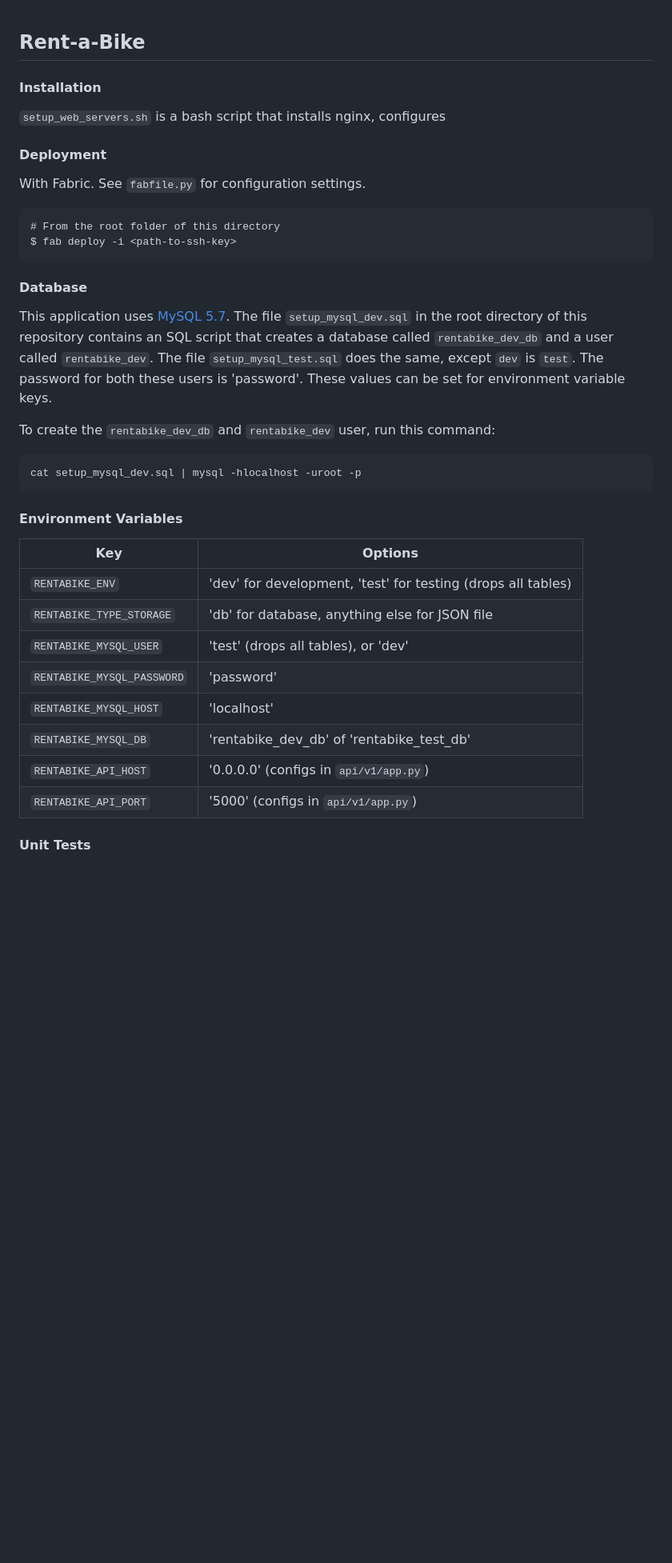
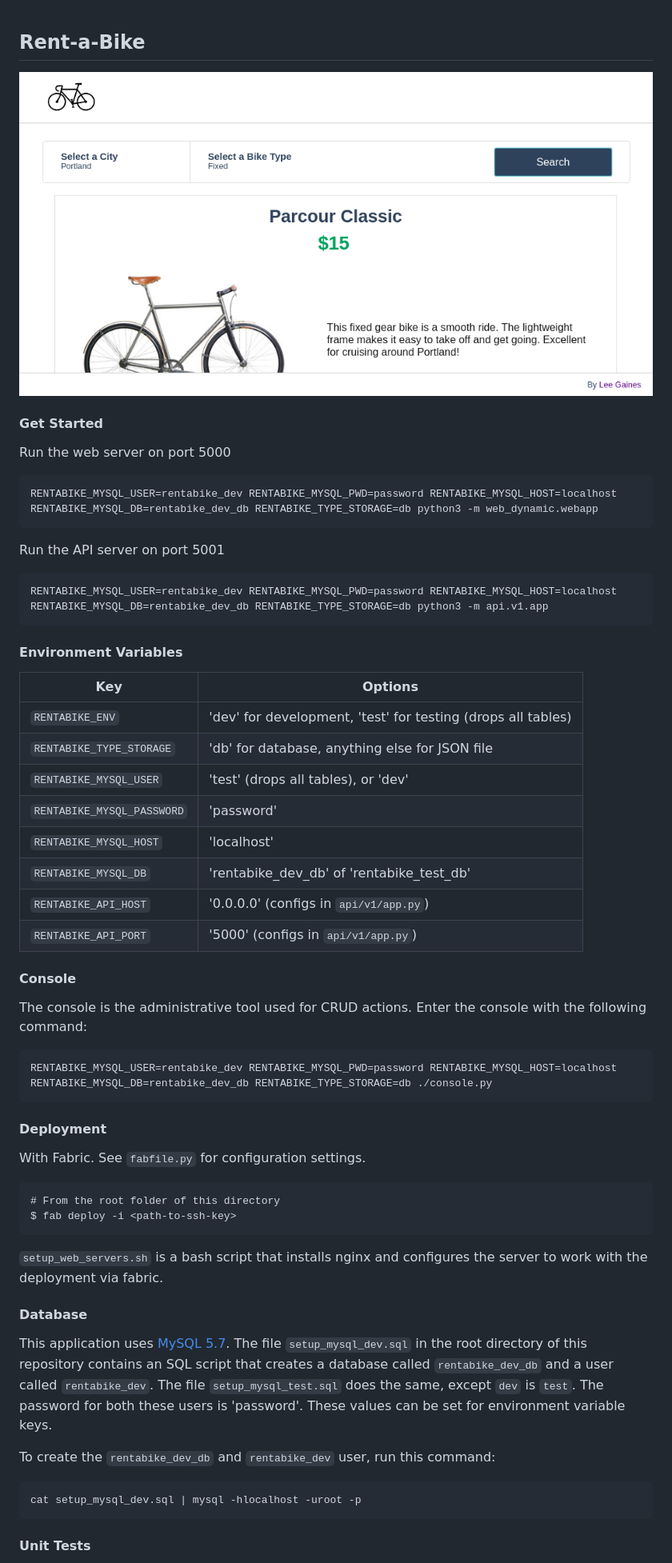
Before and after one commit to eightlimbed/rentabike, a Markdown page: README.md, the part around the change printed below. Shown: that part at 80% size. Drawn GitHub-style; pictures changed too: screenshot.png (added); blank space fills up the shorter version.

````diff
--- a/README.md
+++ b/README.md
@@ -1,7 +1,34 @@
 ## Rent-a-Bike
+![screenshot](screenshot.png)
 
-#### Installation
-`setup_web_servers.sh` is a bash script that installs nginx, configures
+#### Get Started
+Run the web server on port 5000
+```
+RENTABIKE_MYSQL_USER=rentabike_dev RENTABIKE_MYSQL_PWD=password RENTABIKE_MYSQL_HOST=localhost RENTABIKE_MYSQL_DB=rentabike_dev_db RENTABIKE_TYPE_STORAGE=db python3 -m web_dynamic.webapp
+```
+Run the API server on port 5001
+```
+RENTABIKE_MYSQL_USER=rentabike_dev RENTABIKE_MYSQL_PWD=password RENTABIKE_MYSQL_HOST=localhost RENTABIKE_MYSQL_DB=rentabike_dev_db RENTABIKE_TYPE_STORAGE=db python3 -m api.v1.app
+```
+
+#### Environment Variables
+Key | Options
+--- | ---
+`RENTABIKE_ENV` | 'dev' for development, 'test' for testing (drops all tables)
+`RENTABIKE_TYPE_STORAGE` | 'db' for database, anything else for JSON file
+`RENTABIKE_MYSQL_USER` | 'test' (drops all tables), or 'dev'
+`RENTABIKE_MYSQL_PASSWORD` | 'password'
+`RENTABIKE_MYSQL_HOST` | 'localhost'
+`RENTABIKE_MYSQL_DB` | 'rentabike_dev_db' of 'rentabike_test_db'
+`RENTABIKE_API_HOST` | '0.0.0.0' (configs in `api/v1/app.py`)
+`RENTABIKE_API_PORT` | '5000' (configs in `api/v1/app.py`)
+
+#### Console
+The console is the administrative tool used for CRUD actions. Enter the console
+with the following command:
+```
+RENTABIKE_MYSQL_USER=rentabike_dev RENTABIKE_MYSQL_PWD=password RENTABIKE_MYSQL_HOST=localhost RENTABIKE_MYSQL_DB=rentabike_dev_db RENTABIKE_TYPE_STORAGE=db ./console.py
+```
 
 #### Deployment
 With Fabric. See `fabfile.py` for configuration settings.
@@ -9,6 +36,8 @@ With Fabric. See `fabfile.py` for configuration settings.
 # From the root folder of this directory
 $ fab deploy -i <path-to-ssh-key>
 ```
+`setup_web_servers.sh` is a bash script that installs nginx and configures the
+server to work with the deployment via fabric.
 
 #### Database
 This application uses [MySQL 5.7](https://dev.mysql.com/doc/relnotes/mysql/5.7/en/). The file `setup_mysql_dev.sql` in the root
@@ -23,18 +52,6 @@ To create the `rentabike_dev_db` and `rentabike_dev` user, run this command:
 cat setup_mysql_dev.sql | mysql -hlocalhost -uroot -p
 ```
 
-#### Environment Variables
-Key | Options
---- | ---
-`RENTABIKE_ENV` | 'dev' for development, 'test' for testing (drops all tables)
-`RENTABIKE_TYPE_STORAGE` | 'db' for database, anything else for JSON file
-`RENTABIKE_MYSQL_USER` | 'test' (drops all tables), or 'dev'
-`RENTABIKE_MYSQL_PASSWORD` | 'password'
-`RENTABIKE_MYSQL_HOST` | 'localhost'
-`RENTABIKE_MYSQL_DB` | 'rentabike_dev_db' of 'rentabike_test_db'
-`RENTABIKE_API_HOST` | '0.0.0.0' (configs in `api/v1/app.py`)
-`RENTABIKE_API_PORT` | '5000' (configs in `api/v1/app.py`)
-
 #### Unit Tests
 Unit tests are located in the `/tests` directory. Before running the tests, make
 sure none of the environment variables above are set. To run the full test suite,
````
Also changed, not shown: other parts of README.md (+0 -3 lines).
